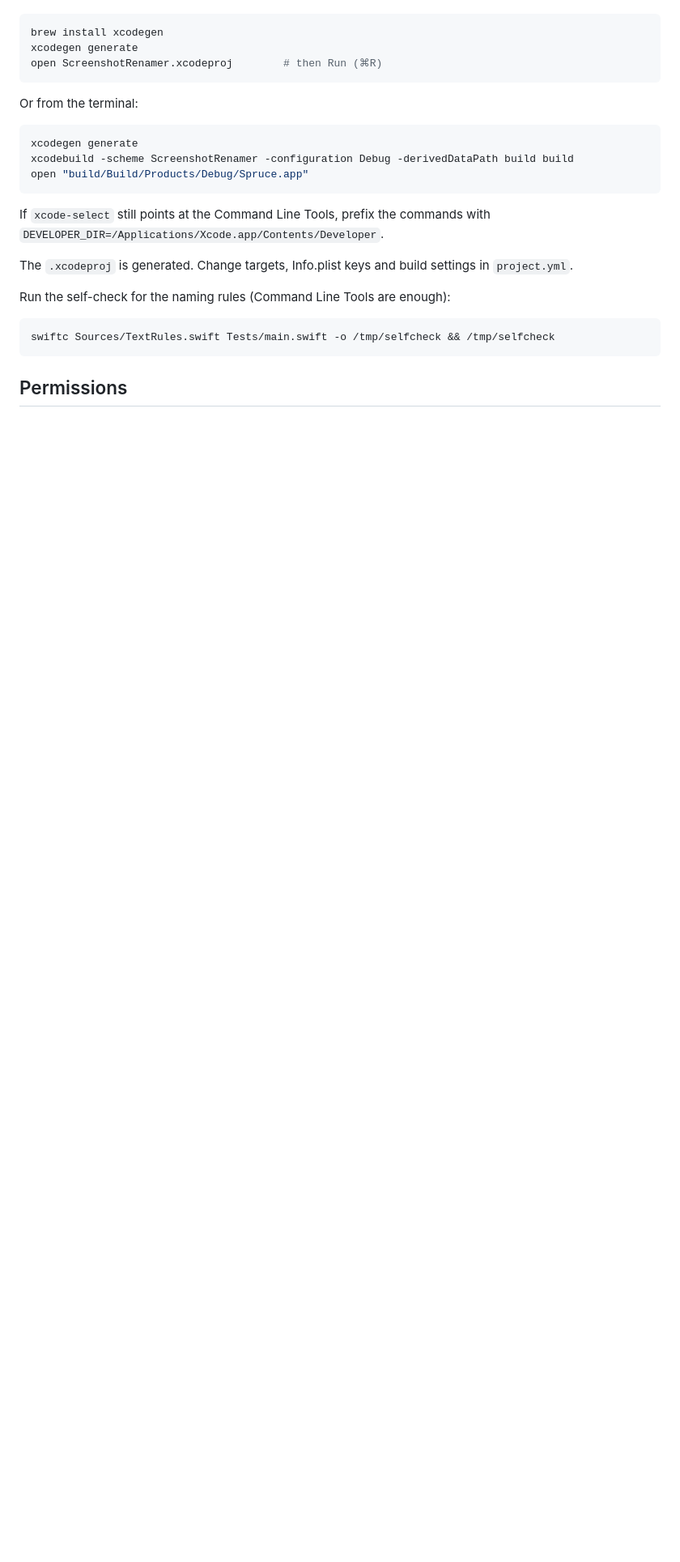
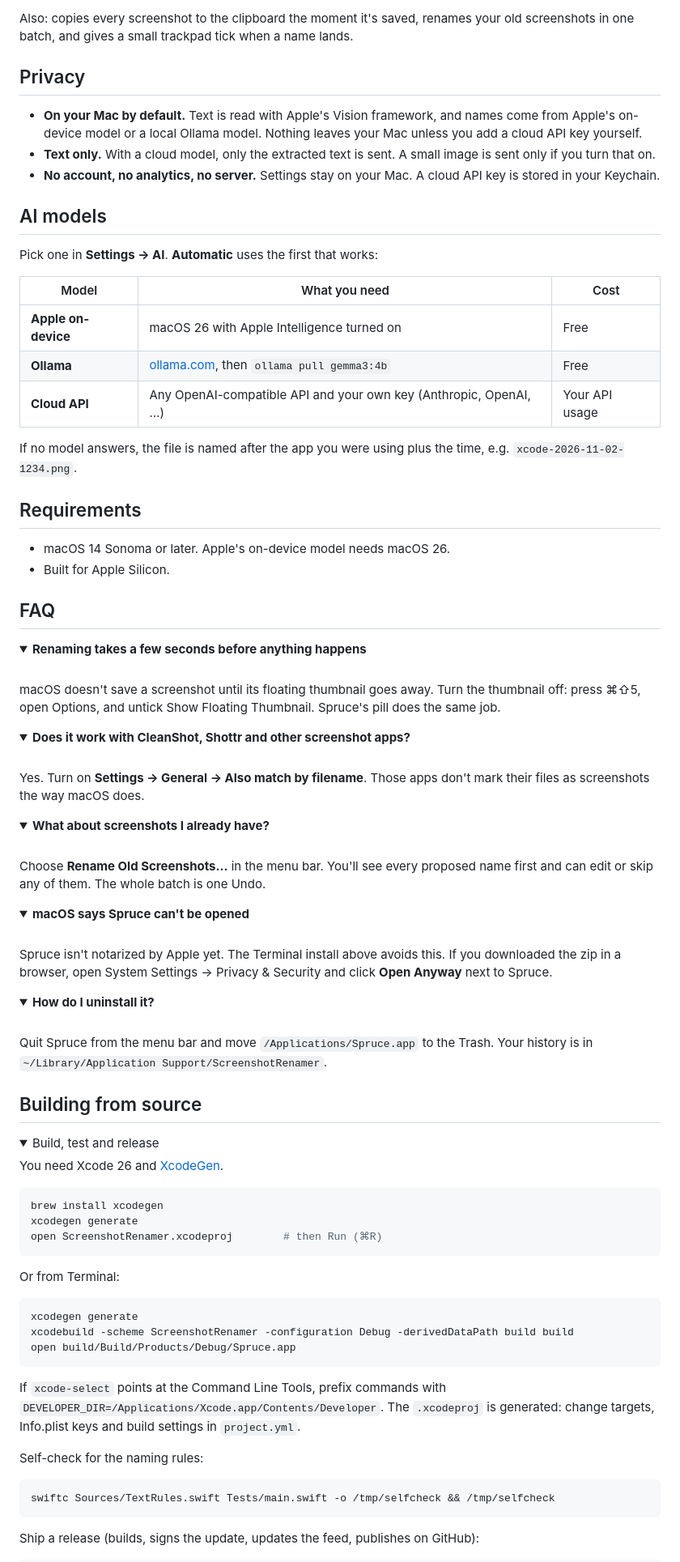
Before and after one commit to gvsh-png/spruce, a Markdown page: README.md, the part around one of its changes. Shown at 81% size. GitHub-like rendering; folded sections open; blank space fills up the shorter version.

````diff
--- a/README.md
+++ b/README.md
@@ -30,3 +104,66 @@ You need Xcode 26 (free, from the App Store) and XcodeGen.
+Also: copies every screenshot to the clipboard the moment it's saved, renames your old screenshots in one batch, and gives a small trackpad tick when a name lands.
+
+## Privacy
+
+- **On your Mac by default.** Text is read with Apple's Vision framework, and names come from Apple's on-device model or a local Ollama model. Nothing leaves your Mac unless you add a cloud API key yourself.
+- **Text only.** With a cloud model, only the extracted text is sent. A small image is sent only if you turn that on.
+- **No account, no analytics, no server.** Settings stay on your Mac. A cloud API key is stored in your Keychain.
+
+## AI models
+
+Pick one in **Settings → AI**. **Automatic** uses the first that works:
+
+| Model | What you need | Cost |
+|---|---|---|
+| **Apple on-device** | macOS 26 with Apple Intelligence turned on | Free |
+| **Ollama** | [ollama.com](https://ollama.com), then `ollama pull gemma3:4b` | Free |
+| **Cloud API** | Any OpenAI-compatible API and your own key (Anthropic, OpenAI, …) | Your API usage |
+
+If no model answers, the file is named after the app you were using plus the time, e.g. `xcode-2026-11-02-1234.png`.
+
+## Requirements
+
+- macOS 14 Sonoma or later. Apple's on-device model needs macOS 26.
+- Built for Apple Silicon.
+
+## FAQ
+
+<details>
+<summary><b>Renaming takes a few seconds before anything happens</b></summary>
+<br>
+macOS doesn't save a screenshot until its floating thumbnail goes away. Turn the thumbnail off: press ⌘⇧5, open Options, and untick Show Floating Thumbnail. Spruce's pill does the same job.
+</details>
+
+<details>
+<summary><b>Does it work with CleanShot, Shottr and other screenshot apps?</b></summary>
+<br>
+Yes. Turn on <b>Settings → General → Also match by filename</b>. Those apps don't mark their files as screenshots the way macOS does.
+</details>
+
+<details>
+<summary><b>What about screenshots I already have?</b></summary>
+<br>
+Choose <b>Rename Old Screenshots…</b> in the menu bar. You'll see every proposed name first and can edit or skip any of them. The whole batch is one Undo.
+</details>
+
+<details>
+<summary><b>macOS says Spruce can't be opened</b></summary>
+<br>
+Spruce isn't notarized by Apple yet. The Terminal install above avoids this. If you downloaded the zip in a browser, open System Settings → Privacy & Security and click <b>Open Anyway</b> next to Spruce.
+</details>
+
+<details>
+<summary><b>How do I uninstall it?</b></summary>
+<br>
+Quit Spruce from the menu bar and move <code>/Applications/Spruce.app</code> to the Trash. Your history is in <code>~/Library/Application Support/ScreenshotRenamer</code>.
+</details>
+
+## Building from source
+
+<details>
+<summary>Build, test and release</summary>
+
+You need Xcode 26 and [XcodeGen](https://github.com/yonaskolb/XcodeGen).
 
 ```sh
 brew install xcodegen
@@ -34,23 +171,21 @@ xcodegen generate
 open ScreenshotRenamer.xcodeproj        # then Run (⌘R)
 ```
 
-Or from the terminal:
+Or from Terminal:
 
 ```sh
 xcodegen generate
 xcodebuild -scheme ScreenshotRenamer -configuration Debug -derivedDataPath build build
-open "build/Build/Products/Debug/Spruce.app"
+open build/Build/Products/Debug/Spruce.app
 ```
 
-If `xcode-select` still points at the Command Line Tools, prefix the commands with `DEVELOPER_DIR=/Applications/Xcode.app/Contents/Developer`.
+If `xcode-select` points at the Command Line Tools, prefix commands with `DEVELOPER_DIR=/Applications/Xcode.app/Contents/Developer`. The `.xcodeproj` is generated: change targets, Info.plist keys and build settings in `project.yml`.
 
-The `.xcodeproj` is generated. Change targets, Info.plist keys and build settings in `project.yml`.
-
-Run the self-check for the naming rules (Command Line Tools are enough):
+Self-check for the naming rules:
 
 ```sh
 swiftc Sources/TextRules.swift Tests/main.swift -o /tmp/selfcheck && /tmp/selfcheck
 ```
 
-## Permissions
+Ship a release (builds, signs the update, updates the feed, publishes on GitHub):
 
````
Also changed, not shown: other parts of README.md (+104 -72 lines), docs/media/icon.png (added), docs/media/naming.png, docs/media/renamed.png.
